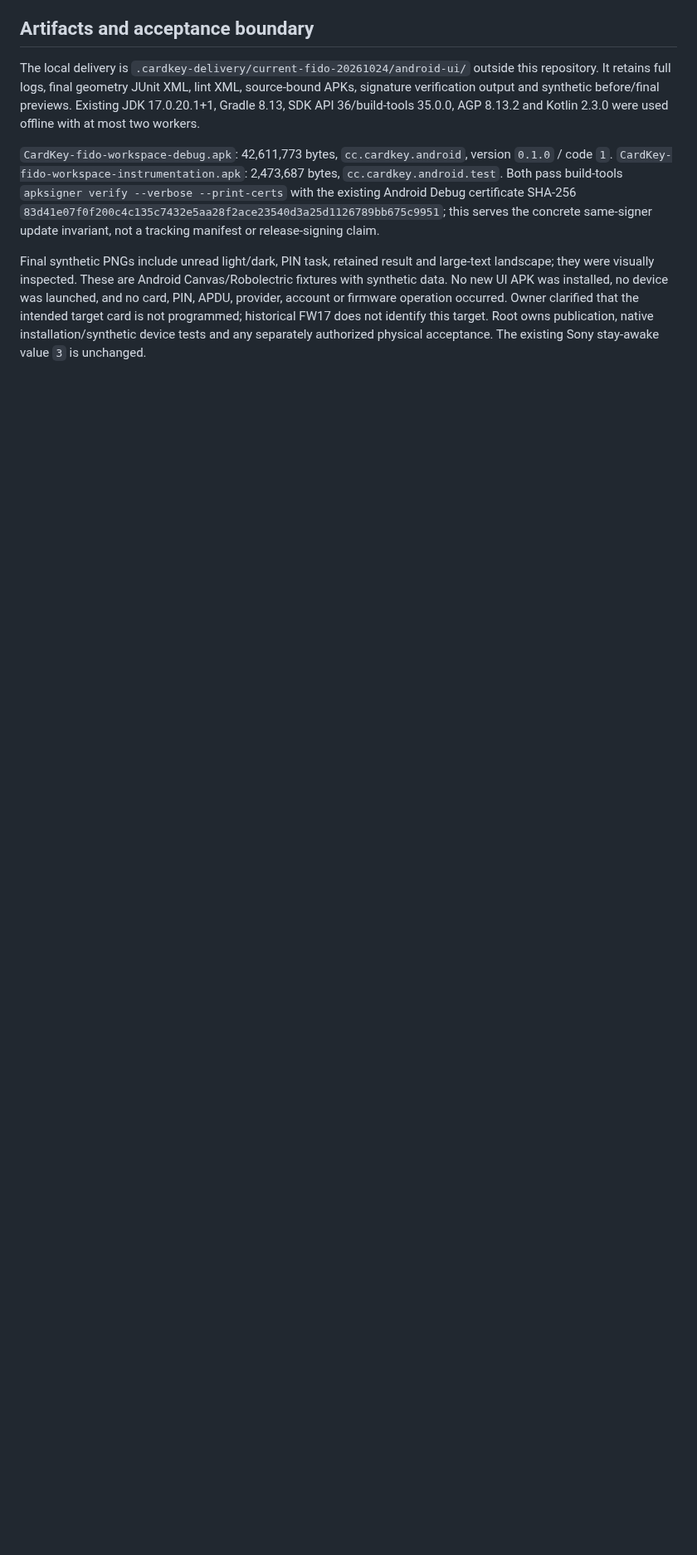
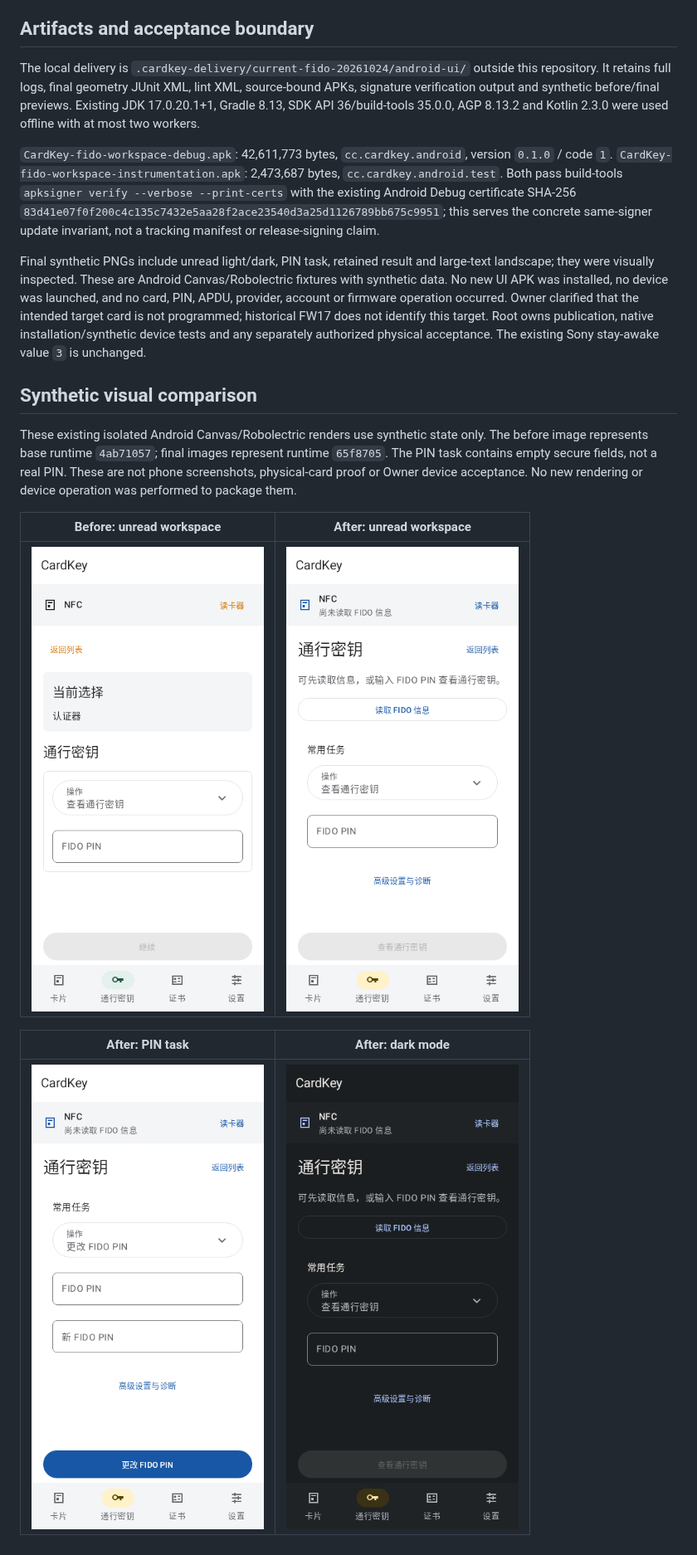
Before and after one commit to qianxueye/cardkey-android, a Markdown page: docs/FIDO-WORKSPACE-VALIDATION.md, the part around the change. Shown at 83% size. Drawn GitHub-style; pictures changed too: docs/screenshots/fido-workspace/before-unread.png (added), docs/screenshots/fido-workspace/dark.png (added), docs/screenshots/fido-workspace/pin-task.png (added); blank space fills up the shorter version.

Commit message:
docs: include synthetic FIDO workspace comparison
AI-Agent: Codex
AI-Model: gpt-6.1-sol

```diff
--- a/docs/FIDO-WORKSPACE-VALIDATION.md
+++ b/docs/FIDO-WORKSPACE-VALIDATION.md
@@ -21,3 +21,15 @@ The local delivery is `.cardkey-delivery/current-fido-20261024/android-ui/` outs
 `CardKey-fido-workspace-debug.apk`: 42,611,773 bytes, `cc.cardkey.android`, version `0.1.0` / code `1`. `CardKey-fido-workspace-instrumentation.apk`: 2,473,687 bytes, `cc.cardkey.android.test`. Both pass build-tools `apksigner verify --verbose --print-certs` with the existing Android Debug certificate SHA-256 `83d41e07f0f200c4c135c7432e5aa28f2ace23540d3a25d1126789bb675c9951`; this serves the concrete same-signer update invariant, not a tracking manifest or release-signing claim.
 
 Final synthetic PNGs include unread light/dark, PIN task, retained result and large-text landscape; they were visually inspected. These are Android Canvas/Robolectric fixtures with synthetic data. No new UI APK was installed, no device was launched, and no card, PIN, APDU, provider, account or firmware operation occurred. Owner clarified that the intended target card is not programmed; historical FW17 does not identify this target. Root owns publication, native installation/synthetic device tests and any separately authorized physical acceptance. The existing Sony stay-awake value `3` is unchanged.
+
+## Synthetic visual comparison
+
+These existing isolated Android Canvas/Robolectric renders use synthetic state only. The before image represents base runtime `4ab71057`; final images represent runtime `65f8705`. The PIN task contains empty secure fields, not a real PIN. These are not phone screenshots, physical-card proof or Owner device acceptance. No new rendering or device operation was performed to package them.
+
+| Before: unread workspace | After: unread workspace |
+| --- | --- |
+| ![Base unread workspace](screenshots/fido-workspace/before-unread.png) | ![FIDO read and truthful unread state](screenshots/fido-workspace/unread.png) |
+
+| After: PIN task | After: dark mode |
+| --- | --- |
+| ![PIN task with both secure fields visible](screenshots/fido-workspace/pin-task.png) | ![Unread workspace in dark mode](screenshots/fido-workspace/dark.png) |
```
